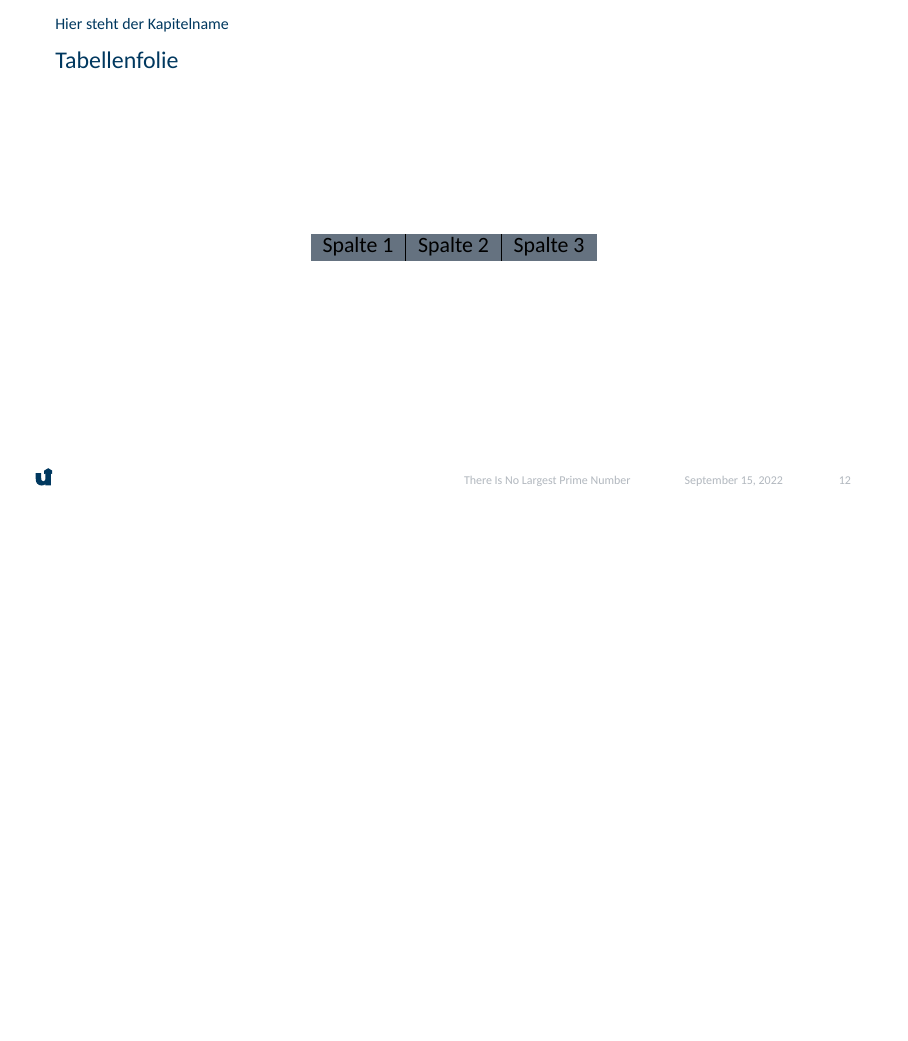
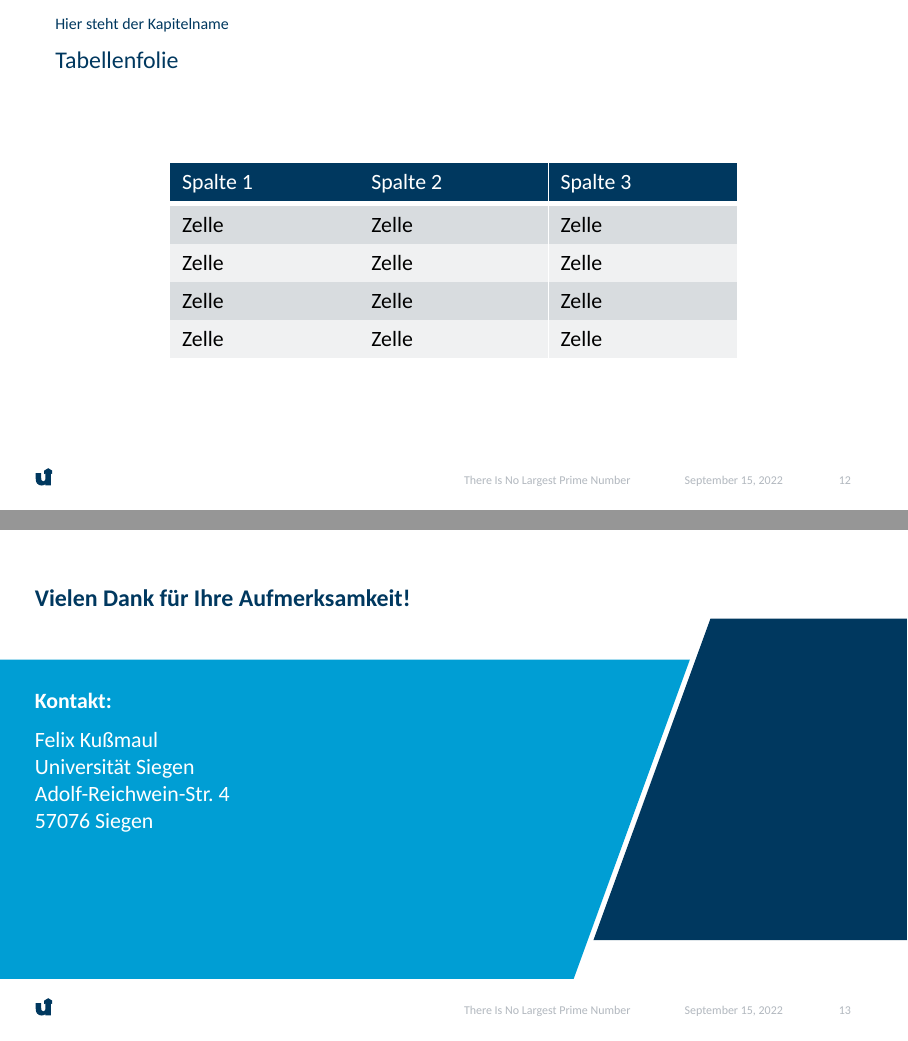
Before and after one commit to horle/beamer-uni-siegen, LaTeX slides (siegen-example.tex, which reads beamercolorthemesiegen.sty, beamerouterthemesiegen.sty, beamerthemesiegen.sty): page 12 of 12 before the commit and pages 12 and 13 of 13 after it, the two joined at a grey line, the shorter picture padded with empty space. Compiled offline with XeLaTeX; a missing font is replaced by an installed copy or a similar font.

Commit message:
last updates

```diff
--- a/beamercolorthemesiegen.sty
+++ b/beamercolorthemesiegen.sty
@@ -36,6 +36,8 @@
 \setbeamercolor{section in toc}{fg=white}
 \setbeamercolor{subsection in toc}{fg=white}
 
+\setbeamercolor{table row background}{fg=unigrau!25, bg=unigrau!10}
+
 \setbeamercolor{block title}{fg=unidunkelblau,bg=unigrau!25}
 \setbeamercolor{block title alerted}{use=alerted text,fg=unidunkelblau,bg=alerted text.fg!75!bg}
 \setbeamercolor{block title example}{use=example text,fg=unidunkelblau,bg=example text.fg!75!bg}
--- a/beamerouterthemesiegen.sty
+++ b/beamerouterthemesiegen.sty
@@ -94,7 +94,7 @@
 			\usebeamercolor{secondary}
 			\fill[fg] (0,0) rectangle (\paperwidth,1.01\paperheight);
 		} \else {
-			\node at (0,0) {\includegraphics[width=\paperwidth,height=1.01\paperheight,keepaspectratio]{\sectionpagebackground}};%
+			\node[anchor=south west] at (-4pt,-4pt) {\includegraphics[width=\paperwidth,height=1.01\paperheight]{\sectionpagebackground}};%
 		}%
 		\fi
 
--- a/beamerthemesiegen.sty
+++ b/beamerthemesiegen.sty
@@ -2,7 +2,6 @@
 
 % Requirement
 \RequirePackage{caption}
-\RequirePackage{colortbl}
 \RequirePackage{tikz}
 \usetikzlibrary{calc,intersections}
 
@@ -43,6 +42,11 @@
 	\renewcommand{\sectionpagebackground}{#1}
 	\setbeamertemplate{section page}[alternative#2]
 }
+\newcommand{\closingpage}[2]{
+	\setbeamertemplate{closing title}{#1}
+	\setbeamertemplate{closing content}{#2}
+	\usebeamertemplate*{closing page}
+}
 
 \setbeamertemplate{section in toc}[sections numbered]
 \setbeamertemplate{subsection in toc}[subsections numbered]
@@ -51,6 +55,8 @@
 	\setlength{\textwidth}{\linewidth}
 }{}
 
+\renewcommand{\arraystretch}{1.4}
+
 \def\ps@navigation@titlepage{%
   \setbeamertemplate{footline}{}
   \setbeamertemplate{headline}{}
--- a/siegen-example.tex
+++ b/siegen-example.tex
@@ -1,8 +1,10 @@
 % !TeX program = xelatex
 
-\documentclass[aspectratio=169]{beamer}
+\documentclass[aspectratio=169, table]{beamer}
 \usepackage{fontspec}
 \usepackage{blindtext}
+\usepackage{tabularx}
+\usepackage{colortbl}
 
 \title{There Is No Largest Prime Number}
 \subtitle{A fundamental statement in number theory}
@@ -98,14 +100,28 @@
 	\end{figure}
 \end{frame}
 
+\usebeamercolor{primary}
+\colorlet{test}{fg}
+\newcommand{\thead}[1]{\cellcolor{test}\textcolor{white}{#1}}
+
 \begin{frame}{Tabellenfolie}
 	\begin{table}
-		\begin{tabular}{l | l | l}
-			\rowcolor{unigrau}
+		\usebeamercolor{table row background}
+		\arrayrulecolor{white}
+		\doublerulesepcolor{white}
+		\rowcolors[]{1}{bg}{fg}
+		\begin{tabularx}{10cm}{X | X | X}
 
-			Spalte 1 & Spalte 2 & Spalte 3\\
-		\end{tabular}
-	\end{table}
+			\thead{Spalte 1} & \thead{Spalte 2} & \thead{Spalte 3}\\\hline\hline
+			Zelle & Zelle& Zelle\\
+			Zelle & Zelle& Zelle\\
+			Zelle & Zelle& Zelle\\
+			Zelle & Zelle& Zelle\\
+		\end{tabularx}
+	\end{table}\end{frame}
+
+\begin{frame}
+	\closingpage{Vielen Dank für Ihre Aufmerksamkeit!}{\textbf{Kontakt:}\\\medskip Felix Kußmaul\\Universität Siegen\\Adolf-Reichwein-Str.\ 4\\57076 Siegen}
 \end{frame}
 
 \end{document}
```
Also changed, not shown: beamerinnerthemesiegen.sty (+37 -0 lines), siegen-example.pdf.
